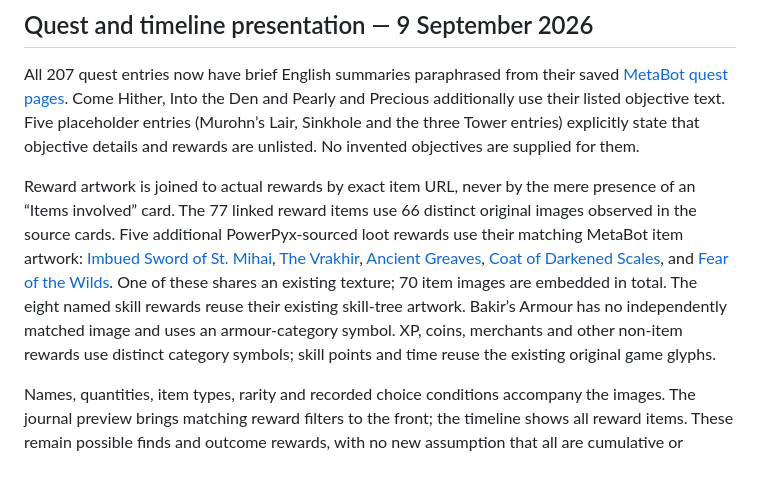
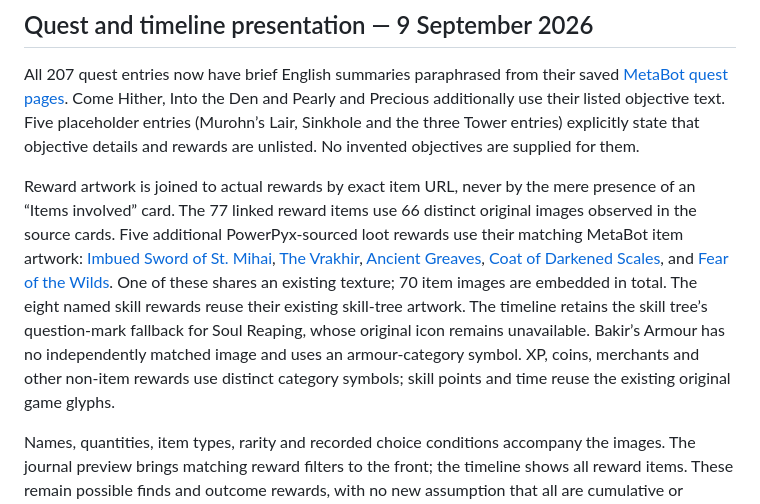
Before and after one commit to nikburnt/dawnwalker, a Markdown page: SOURCES.md, the part around the change. Rendered like a GitHub page; blank space fills up the shorter version.

Commit message:
Preserve Soul Reaping icon fallback in timeline

```diff
--- a/SOURCES.md
+++ b/SOURCES.md
@@ -370,7 +370,7 @@ Validation: 110 model/regression tests, TypeScript, lint, production packaging,
 
 All 207 quest entries now have brief English summaries paraphrased from their saved [MetaBot quest pages](https://metabot.gg/en/dawnwalker/quests). Come Hither, Into the Den and Pearly and Precious additionally use their listed objective text. Five placeholder entries (Murohn’s Lair, Sinkhole and the three Tower entries) explicitly state that objective details and rewards are unlisted. No invented objectives are supplied for them.
 
-Reward artwork is joined to actual rewards by exact item URL, never by the mere presence of an “Items involved” card. The 77 linked reward items use 66 distinct original images observed in the source cards. Five additional PowerPyx-sourced loot rewards use their matching MetaBot item artwork: [Imbued Sword of St. Mihai](https://metabot.gg/en/dawnwalker/items/imbued-sword-of-st-mihai), [The Vrakhir](https://metabot.gg/en/dawnwalker/items/the-vrakhir), [Ancient Greaves](https://metabot.gg/en/dawnwalker/items/ancient-greaves), [Coat of Darkened Scales](https://metabot.gg/en/dawnwalker/items/coat-of-darkened-scales), and [Fear of the Wilds](https://metabot.gg/en/dawnwalker/items/fear-of-the-wilds). One of these shares an existing texture; 70 item images are embedded in total. The eight named skill rewards reuse their existing skill-tree artwork. Bakir’s Armour has no independently matched image and uses an armour-category symbol. XP, coins, merchants and other non-item rewards use distinct category symbols; skill points and time reuse the existing original game glyphs.
+Reward artwork is joined to actual rewards by exact item URL, never by the mere presence of an “Items involved” card. The 77 linked reward items use 66 distinct original images observed in the source cards. Five additional PowerPyx-sourced loot rewards use their matching MetaBot item artwork: [Imbued Sword of St. Mihai](https://metabot.gg/en/dawnwalker/items/imbued-sword-of-st-mihai), [The Vrakhir](https://metabot.gg/en/dawnwalker/items/the-vrakhir), [Ancient Greaves](https://metabot.gg/en/dawnwalker/items/ancient-greaves), [Coat of Darkened Scales](https://metabot.gg/en/dawnwalker/items/coat-of-darkened-scales), and [Fear of the Wilds](https://metabot.gg/en/dawnwalker/items/fear-of-the-wilds). One of these shares an existing texture; 70 item images are embedded in total. The eight named skill rewards reuse their existing skill-tree artwork. The timeline retains the skill tree’s question-mark fallback for Soul Reaping, whose original icon remains unavailable. Bakir’s Armour has no independently matched image and uses an armour-category symbol. XP, coins, merchants and other non-item rewards use distinct category symbols; skill points and time reuse the existing original game glyphs.
 
 Names, quantities, item types, rarity and recorded choice conditions accompany the images. The journal preview brings matching reward filters to the front; the timeline shows all reward items. These remain possible finds and outcome rewards, with no new assumption that all are cumulative or guaranteed. The source catalog, reward data, quest connections, training costs and save formats are unchanged. Timeline reward previews use the already computed projected choices. Shared game glyph rendering is moved intact from the skill planner so both sections display the same artwork and source coordinates.
 
```
